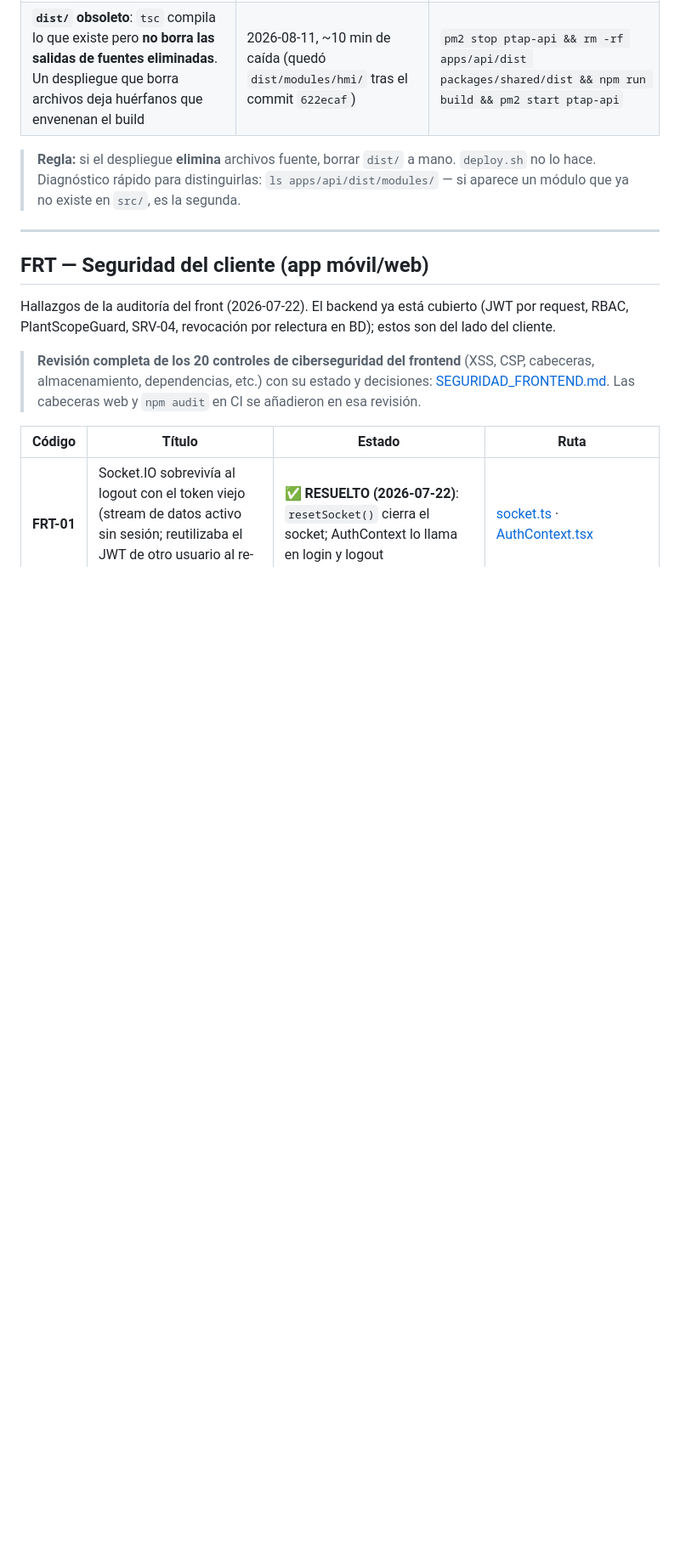
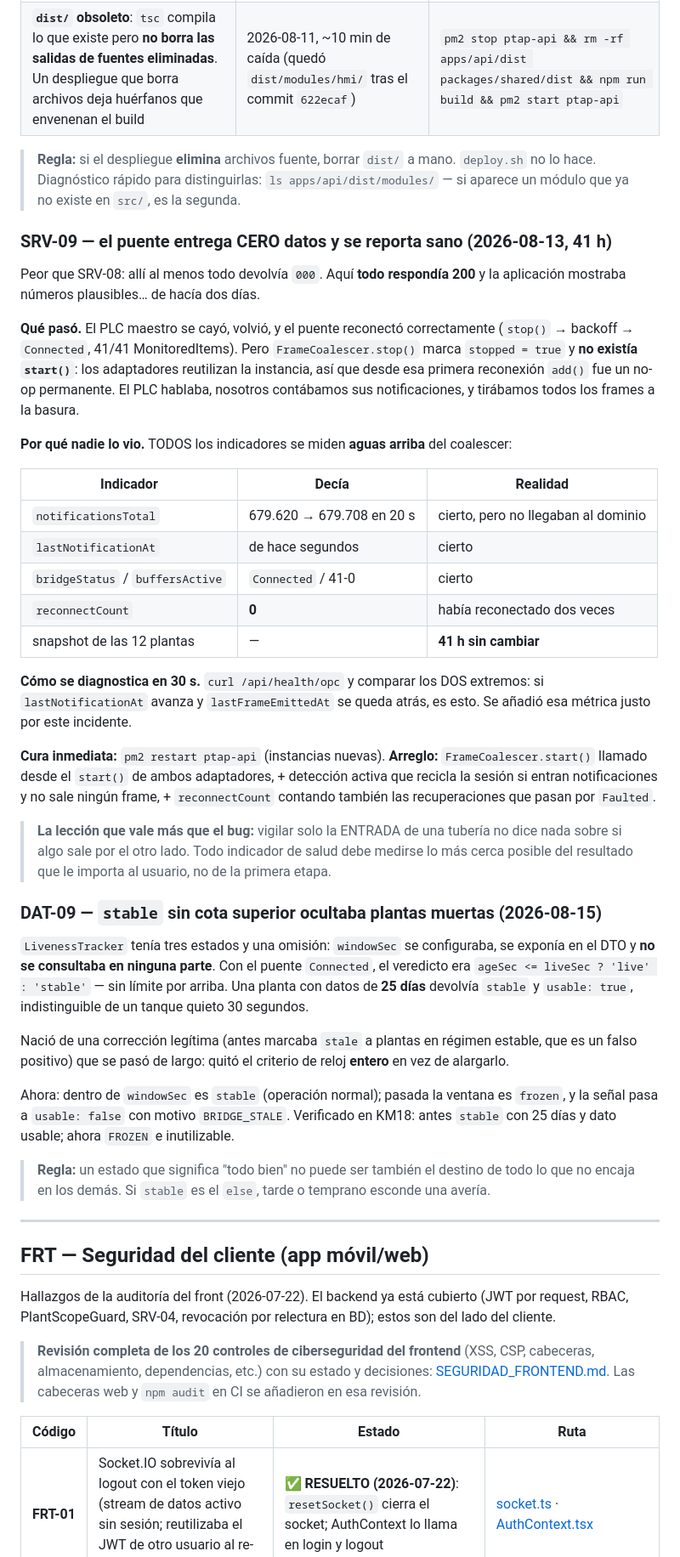
Before and after one commit to sebas4284/monitor-ptap, a Markdown page: docs/CATALOGO_ERRORES.md, the part around the change. Shown at 85% size. GitHub-like rendering; blank space fills up the shorter version.

Commit message:
docs: registrar SRV-09 y DAT-09, y re-medir las cifras de campo
SRV-09 — el puente entrega CERO datos y se reporta sano. Peor que SRV-08: alli
todo devolvia 000; aqui todo respondia 200 y la app mostraba numeros plausibles
de hacia dos dias. Se documenta el diagnostico de 30 s (comparar los dos extremos
de la tuberia en /api/health/opc) y la leccion: vigilar solo la ENTRADA no dice
nada de si algo sale por el otro lado.

DAT-09 — `stable` sin cota superior ocultaba plantas muertas. windowSec se
configuraba, se exponia en el DTO y no se consultaba. Nacio de una correccion
legitima que se paso de largo: quito el criterio de reloj entero en vez de
alargarlo. La regla que queda: un estado que significa "todo bien" no puede ser
tambien el `else` de todo lo que no encaja.

Y lo mas importante para el cliente: las cifras de campo del 6-ago MEZCLABAN las
dos causas y exageraban el problema. Re-medidas con el puente ya arreglado, las
plantas realmente muertas son TRES (km18 y pichinde 25 d, cascajal 22,6 d); las
otras siete refrescan. El INT_IN de Sirena, que el 14-ago marcaba 9,8 dias, se
recupero solo. El reporte al integrador debe salir con estas cifras.

Co-Authored-By: Claude Opus 5 (1M context) <noreply@anthropic.com>

```diff
--- a/docs/CATALOGO_ERRORES.md
+++ b/docs/CATALOGO_ERRORES.md
@@ -195,6 +195,57 @@ nada que mirar en los logs. Se ha producido por dos causas sin relación entre s
 > hace. Diagnóstico rápido para distinguirlas: `ls apps/api/dist/modules/` — si aparece un módulo
 > que ya no existe en `src/`, es la segunda.
 
+### SRV-09 — el puente entrega CERO datos y se reporta sano (2026-08-13, 41 h)
+
+Peor que SRV-08: allí al menos todo devolvía `000`. Aquí **todo respondía 200** y la aplicación
+mostraba números plausibles… de hacía dos días.
+
+**Qué pasó.** El PLC maestro se cayó, volvió, y el puente reconectó correctamente (`stop()` →
+backoff → `Connected`, 41/41 MonitoredItems). Pero `FrameCoalescer.stop()` marca `stopped = true` y
+**no existía `start()`**: los adaptadores reutilizan la instancia, así que desde esa primera
+reconexión `add()` fue un no-op permanente. El PLC hablaba, nosotros contábamos sus notificaciones,
+y tirábamos todos los frames a la basura.
+
+**Por qué nadie lo vio.** TODOS los indicadores se miden **aguas arriba** del coalescer:
+
+| Indicador | Decía | Realidad |
+|---|---|---|
+| `notificationsTotal` | 679.620 → 679.708 en 20 s | cierto, pero no llegaban al dominio |
+| `lastNotificationAt` | de hace segundos | cierto |
+| `bridgeStatus` / `buffersActive` | `Connected` / 41-0 | cierto |
+| `reconnectCount` | **0** | había reconectado dos veces |
+| snapshot de las 12 plantas | — | **41 h sin cambiar** |
+
+**Cómo se diagnostica en 30 s.** `curl /api/health/opc` y comparar los DOS extremos: si
+`lastNotificationAt` avanza y `lastFrameEmittedAt` se queda atrás, es esto. Se añadió esa métrica
+justo por este incidente.
+
+**Cura inmediata:** `pm2 restart ptap-api` (instancias nuevas). **Arreglo:** `FrameCoalescer.start()`
+llamado desde el `start()` de ambos adaptadores, + detección activa que recicla la sesión si entran
+notificaciones y no sale ningún frame, + `reconnectCount` contando también las recuperaciones que
+pasan por `Faulted`.
+
+> **La lección que vale más que el bug:** vigilar solo la ENTRADA de una tubería no dice nada sobre
+> si algo sale por el otro lado. Todo indicador de salud debe medirse lo más cerca posible del
+> resultado que le importa al usuario, no de la primera etapa.
+
+### DAT-09 — `stable` sin cota superior ocultaba plantas muertas (2026-08-15)
+
+`LivenessTracker` tenía tres estados y una omisión: `windowSec` se configuraba, se exponía en el
+DTO y **no se consultaba en ninguna parte**. Con el puente `Connected`, el veredicto era
+`ageSec <= liveSec ? 'live' : 'stable'` — sin límite por arriba. Una planta con datos de **25 días**
+devolvía `stable` y `usable: true`, indistinguible de un tanque quieto 30 segundos.
+
+Nació de una corrección legítima (antes marcaba `stale` a plantas en régimen estable, que es un
+falso positivo) que se pasó de largo: quitó el criterio de reloj **entero** en vez de alargarlo.
+
+Ahora: dentro de `windowSec` es `stable` (operación normal); pasada la ventana es `frozen`, y la
+señal pasa a `usable: false` con motivo `BRIDGE_STALE`. Verificado en KM18: antes `stable` con
+25 días y dato usable; ahora `FROZEN` e inutilizable.
+
+> **Regla:** un estado que significa "todo bien" no puede ser también el destino de todo lo que no
+> encaja en los demás. Si `stable` es el `else`, tarde o temprano esconde una avería.
+
 ---
 
 ## FRT — Seguridad del cliente (app móvil/web)
```
Also changed, not shown: docs/PENDIENTES.md (+19 -0 lines).
